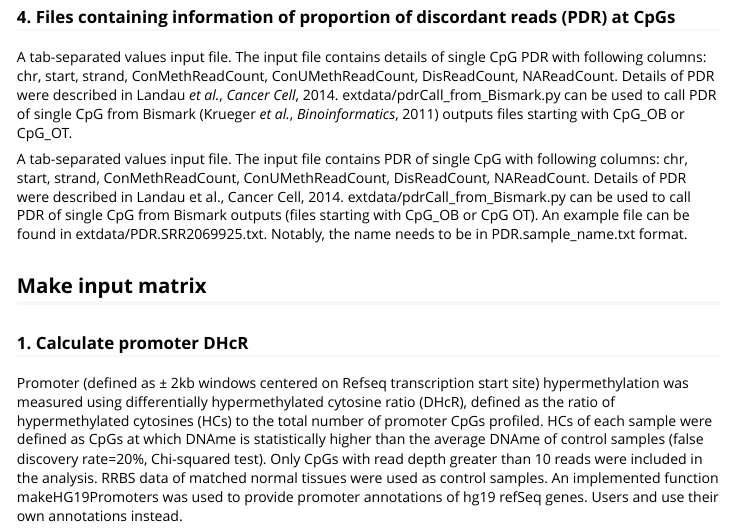
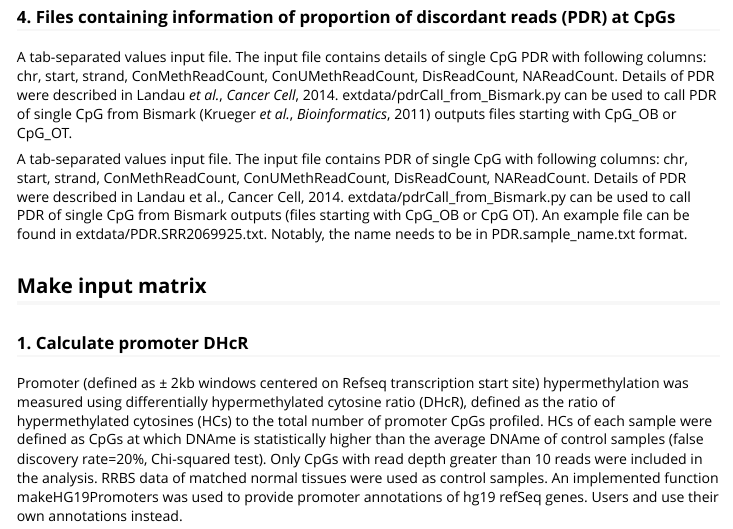
Before and after one commit to HengPan2007/MethSig, an R Markdown document (vignettes/vignette.Rmd): the page in a window 1100 px wide, from 1340 px down. Rendered offline with R 4.5, knitr and Pandoc, with nearby package versions; some code elsewhere in the file could not run offline; long lines of code are wrapped.

Commit message:
vignette test 1

````diff
--- a/vignettes/vignette.Rmd
+++ b/vignettes/vignette.Rmd
@@ -57,7 +57,7 @@ head(tmp)
 ```
 
 ### 4. Files containing information of proportion of discordant reads (PDR) at CpGs
-A tab-separated values input file. The input file contains details of single CpG PDR with following columns: chr, start, strand, ConMethReadCount, ConUMethReadCount, DisReadCount, NAReadCount. Details of PDR were described in Landau *et al.*, *Cancer Cell*, 2014. extdata/pdrCall_from_Bismark.py can be used to call PDR of single CpG from Bismark (Krueger *et al.*, *Binoinformatics*, 2011) outputs files starting with CpG_OB or CpG_OT.
+A tab-separated values input file. The input file contains details of single CpG PDR with following columns: chr, start, strand, ConMethReadCount, ConUMethReadCount, DisReadCount, NAReadCount. Details of PDR were described in Landau *et al.*, *Cancer Cell*, 2014. extdata/pdrCall_from_Bismark.py can be used to call PDR of single CpG from Bismark (Krueger *et al.*, *Bioinformatics*, 2011) outputs files starting with CpG_OB or CpG_OT.
 
 A tab-separated values input file. The input file contains PDR of single CpG with following columns: chr, start, strand, ConMethReadCount, ConUMethReadCount, DisReadCount, NAReadCount. Details of PDR were described in Landau et al., Cancer Cell, 2014. extdata/pdrCall_from_Bismark.py can be used to call PDR of single CpG from Bismark outputs (files starting with CpG_OB or CpG OT). An example file can be found in extdata/PDR.SRR2069925.txt. Notably, the name needs to be in PDR.sample_name.txt format.
 
````
Also changed, not shown: R/promoterPDR.R (+1 -1 lines), 1 other file.
